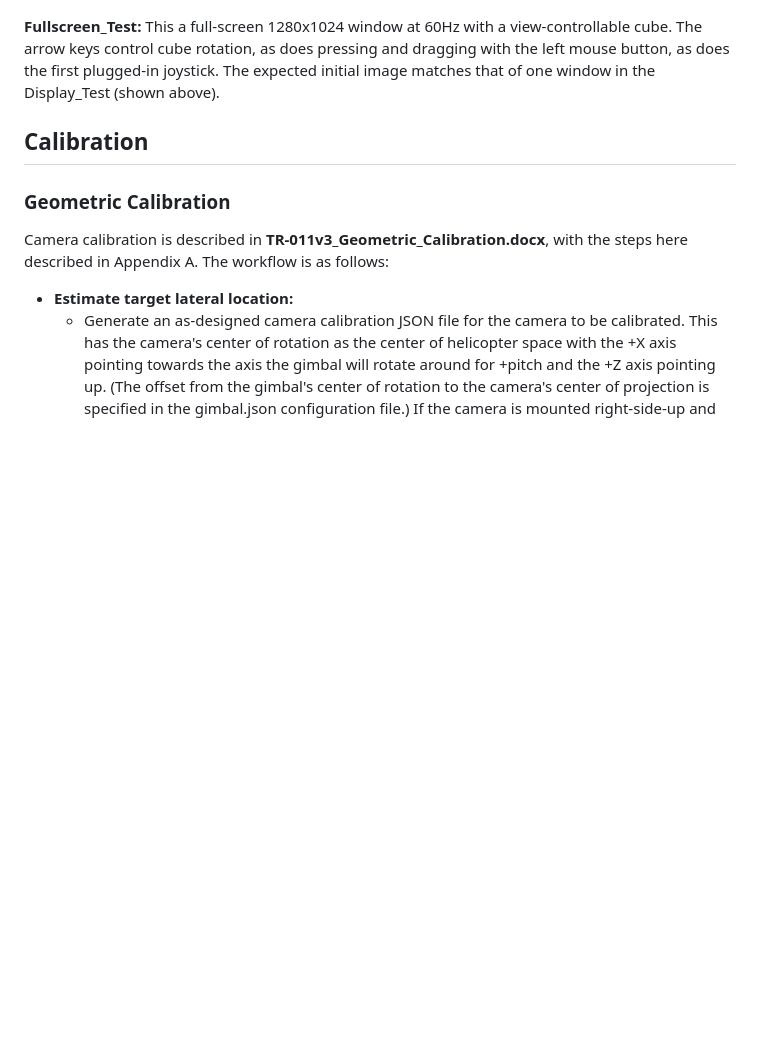
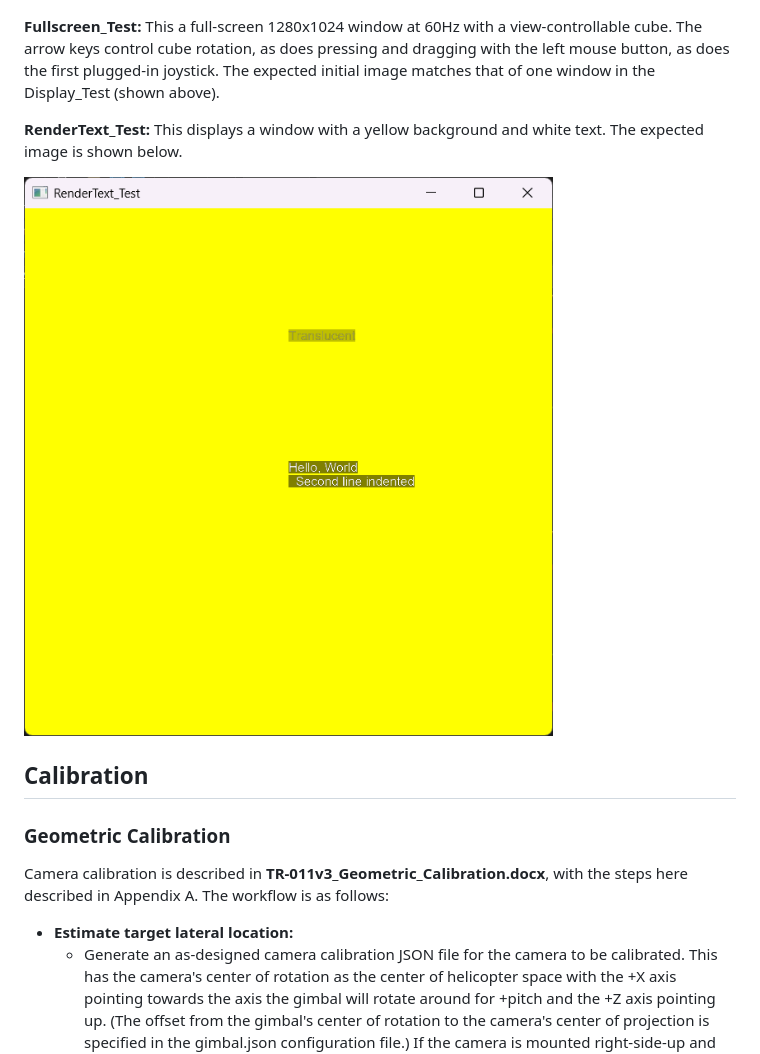
Before and after one commit to arizonaCameraLab/ASDP_Render_Module, a Markdown page: README.md, the part around the change. Rendered like a GitHub page; pictures changed too: RenderText_Test.png (added); blank space fills up the shorter version.

```diff
--- a/README.md
+++ b/README.md
@@ -355,6 +355,10 @@ a NIC IP address) will open an XSight head-mounted display instead.
 control cube rotation, as does pressing and dragging with the left mouse button, as does the first plugged-in joystick.
 The expected initial image matches that of one window in the Display_Test (shown above).
 
+**RenderText_Test:** This displays a window with a yellow background and white text. The expected image is shown below.
+
+![Test of the RenderText class](RenderText_Test.png "Test of the RenderText class")
+
 ## Calibration
 
 ### Geometric Calibration
```
Also changed, not shown: 5 other files.
